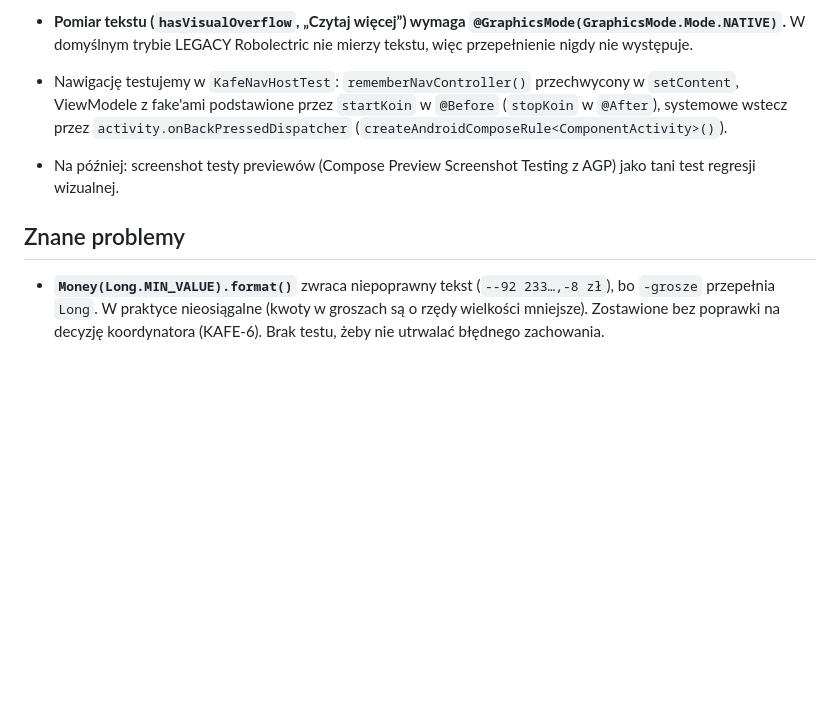
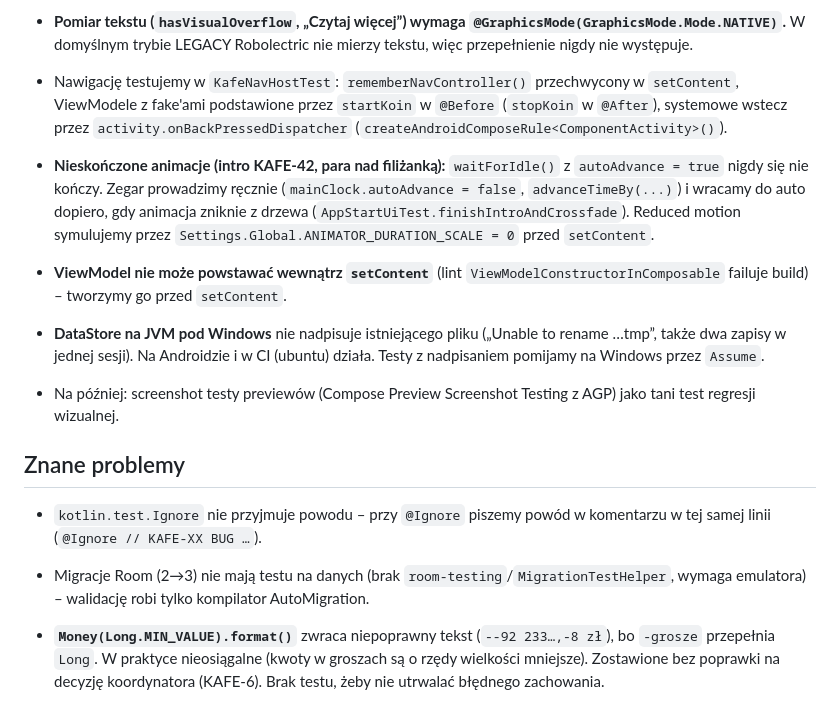
Before and after one commit to karolina-cieslik/Kafe, a Markdown page: docs/testing.md, the part around the change. Drawn GitHub-style; blank space fills up the shorter version.

Commit message:
KAFE-27: docs/testing.md – ręczny zegar przy nieskończonych animacjach, lint VM w testach, DataStore na Windows, migracje
Co-Authored-By: Claude Opus 5.5 (1M context) <noreply@anthropic.com>

```diff
--- a/docs/testing.md
+++ b/docs/testing.md
@@ -79,8 +79,14 @@ Lokalnie przed commitem uruchamiamy to samo, co CI (`.github/workflows/ci.yml`):
 - **Przypięty pasek na dole (Scaffold bottomBar, edge-to-edge):** treść przewija się pod paskiem, więc `performScrollTo()` potrafi zostawić element pod nim i `performClick()` trafi w pasek (np. w „Dodaj do koszyka”). W `ProductDetailScreenTest` jest helper `scrollAboveBottomBar()`, który po `performScrollTo` dosuwa element nad górną krawędź paska.
 - **Pomiar tekstu (`hasVisualOverflow`, „Czytaj więcej”) wymaga `@GraphicsMode(GraphicsMode.Mode.NATIVE)`.** W domyślnym trybie LEGACY Robolectric nie mierzy tekstu, więc przepełnienie nigdy nie występuje.
 - Nawigację testujemy w `KafeNavHostTest`: `rememberNavController()` przechwycony w `setContent`, ViewModele z fake'ami podstawione przez `startKoin` w `@Before` (`stopKoin` w `@After`), systemowe wstecz przez `activity.onBackPressedDispatcher` (`createAndroidComposeRule<ComponentActivity>()`).
+- **Nieskończone animacje (intro KAFE-42, para nad filiżanką):** `waitForIdle()` z `autoAdvance = true` nigdy się nie kończy. Zegar prowadzimy ręcznie (`mainClock.autoAdvance = false`, `advanceTimeBy(...)`) i wracamy do auto dopiero, gdy animacja zniknie z drzewa (`AppStartUiTest.finishIntroAndCrossfade`). Reduced motion symulujemy przez `Settings.Global.ANIMATOR_DURATION_SCALE = 0` przed `setContent`.
+- **ViewModel nie może powstawać wewnątrz `setContent`** (lint `ViewModelConstructorInComposable` failuje build) – tworzymy go przed `setContent`.
+- **DataStore na JVM pod Windows** nie nadpisuje istniejącego pliku („Unable to rename …tmp”, także dwa zapisy w jednej sesji). Na Androidzie i w CI (ubuntu) działa. Testy z nadpisaniem pomijamy na Windows przez `Assume`.
 - Na później: screenshot testy previewów (Compose Preview Screenshot Testing z AGP) jako tani test regresji wizualnej.
 
 ## Znane problemy
 
+- `kotlin.test.Ignore` nie przyjmuje powodu – przy `@Ignore` piszemy powód w komentarzu w tej samej linii (`@Ignore // KAFE-XX BUG …`).
+- Migracje Room (2→3) nie mają testu na danych (brak `room-testing`/`MigrationTestHelper`, wymaga emulatora) – walidację robi tylko kompilator AutoMigration.
+
 - **`Money(Long.MIN_VALUE).format()`** zwraca niepoprawny tekst (`--92 233…,-8 zł`), bo `-grosze` przepełnia `Long`. W praktyce nieosiągalne (kwoty w groszach są o rzędy wielkości mniejsze). Zostawione bez poprawki na decyzję koordynatora (KAFE-6). Brak testu, żeby nie utrwalać błędnego zachowania.
```
